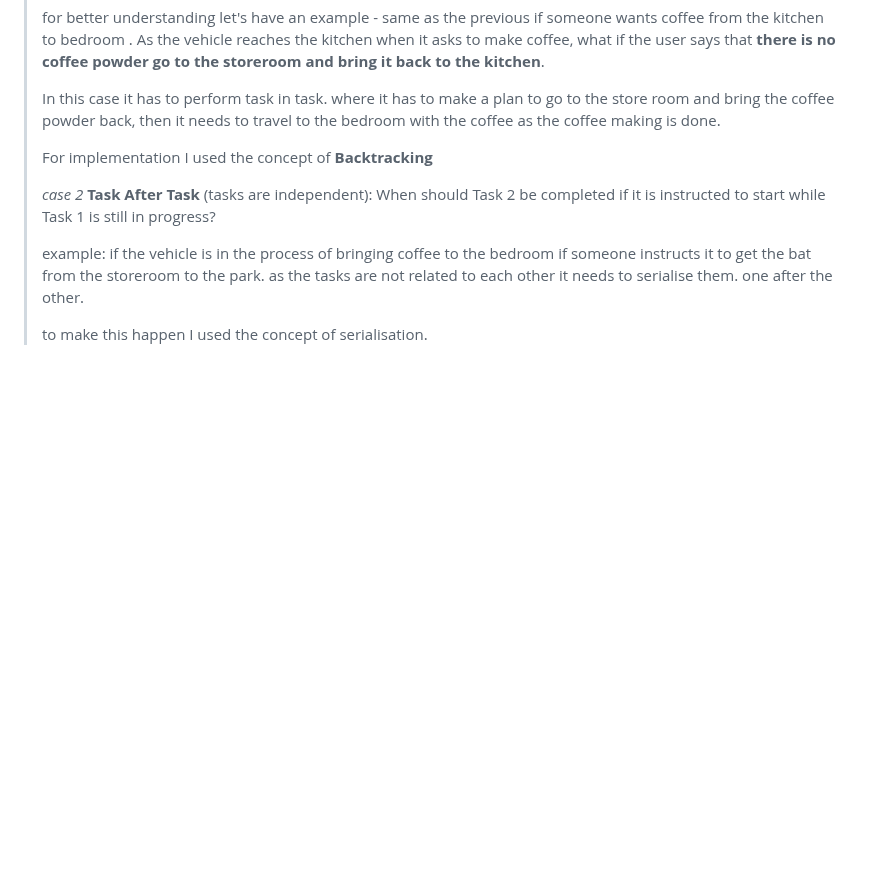
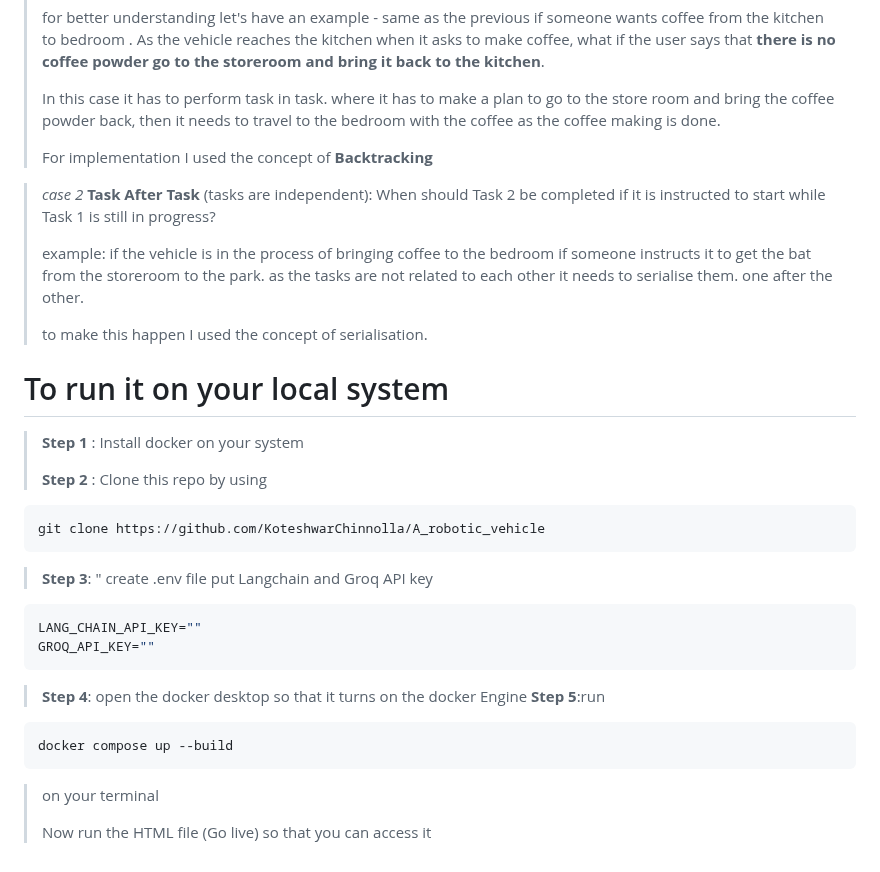
Before and after one commit to KoteshwarChinnolla/A_robotic_vehicle, a Markdown page: README.md, the part around the change. Drawn GitHub-style; blank space fills up the shorter version.

````diff
--- a/README.md
+++ b/README.md
@@ -51,9 +51,32 @@ To make you understand let us consider an example - if the user asks to bring so
 > In this case it has to perform task in task. where it has to make a plan to go to the store room and bring the coffee powder back, then it needs to travel to the bedroom with the coffee as the coffee making is done.
 >
 > For implementation I used the concept of **Backtracking**
->
+
 > *case 2* **Task After Task** (tasks are independent): When should Task 2 be completed if it is instructed to start while Task 1 is still in progress?
 >
 > example: if the vehicle is in the process of bringing coffee to the bedroom if someone instructs it to get the bat from the storeroom to the park. as the tasks are not related to each other it needs to serialise them. one after the other.
 >
 > to make this happen I used the concept of serialisation.
+
+
+# To run it on your local system
+
+> **Step 1** : Install docker on your system
+>
+> **Step 2** : Clone this repo by using
+```python
+git clone https://github.com/KoteshwarChinnolla/A_robotic_vehicle
+```
+> **Step 3**: " create .env file put Langchain and Groq API key
+```python
+LANG_CHAIN_API_KEY=""
+GROQ_API_KEY=""
+```
+> **Step 4**: open the docker desktop so that it turns on the docker Engine
+> **Step 5**:run
+```python
+docker compose up --build
+```
+> on your terminal
+>
+> Now run the HTML file (Go live) so that you can access it
````
